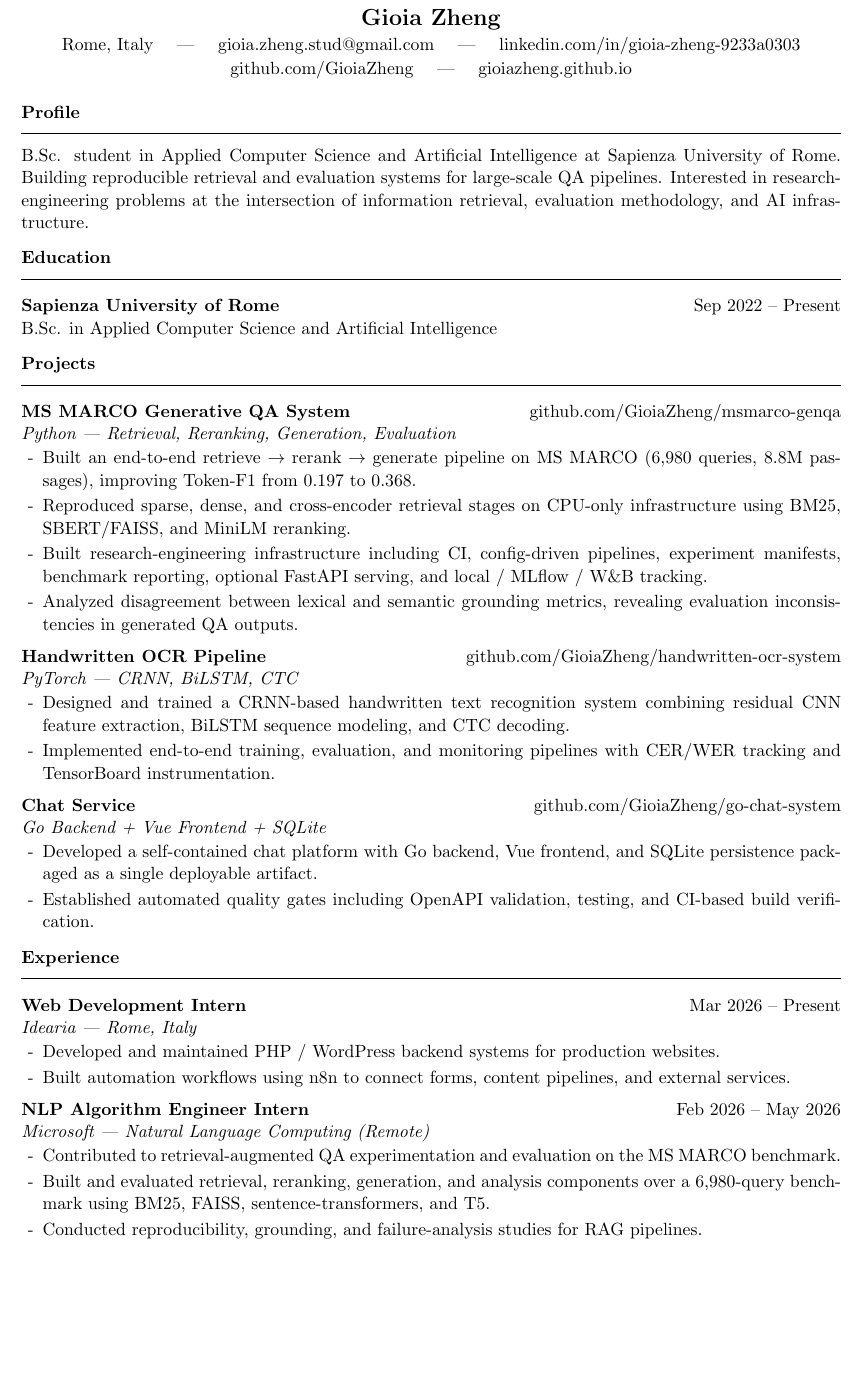
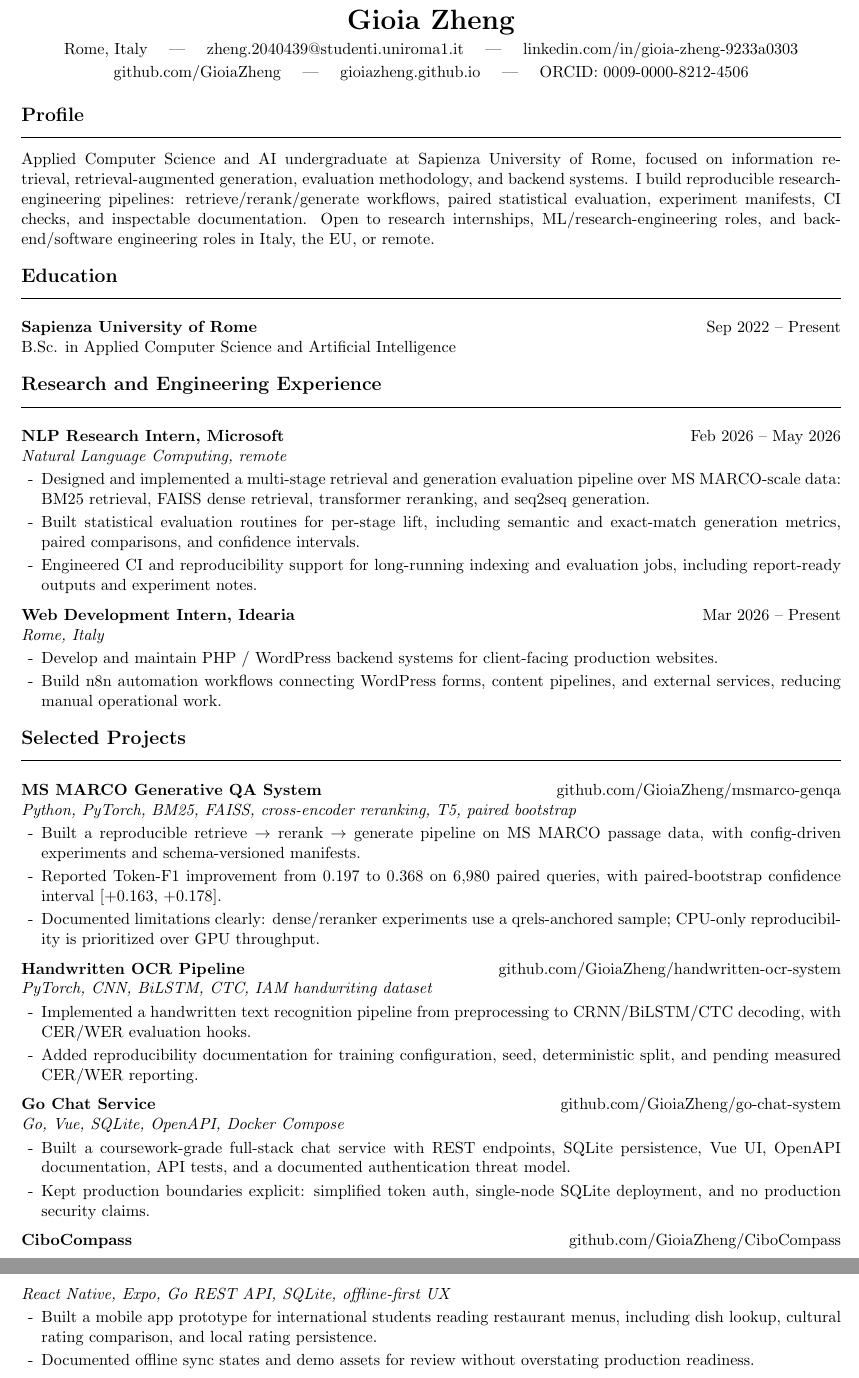
Before and after one commit to GioiaZheng/GioiaZheng, a LaTeX CV (cv/Gioia_Zheng_cv.tex): part of page 1 of 2 before the commit and two parts of pages 1 and 2 of 3 after it, the two joined at a grey line, cut so that both start at the same text, the shorter picture padded with empty space. Compiled offline with pdfLaTeX.

Commit message:
Refine CV for applications

```diff
--- a/cv/Gioia_Zheng_cv.tex
+++ b/cv/Gioia_Zheng_cv.tex
@@ -1,6 +1,6 @@
-\documentclass[11pt,a4paper]{article}
+\documentclass[10.8pt,a4paper]{article}
 
-\usepackage[top=0.5in,bottom=0.5in,left=0.62in,right=0.62in]{geometry}
+\usepackage[top=0.55in,bottom=0.55in,left=0.62in,right=0.62in]{geometry}
 \usepackage[hidelinks]{hyperref}
 \usepackage{enumitem}
 \usepackage{titlesec}
@@ -9,11 +9,11 @@
 \pagestyle{empty}
 \setlength{\parindent}{0pt}
 \setlength{\parskip}{0pt}
-\linespread{1.02}
+\linespread{1.03}
 
 \setlist[itemize]{
   label=-,
-  leftmargin=1.2em,
+  leftmargin=1.25em,
   itemsep=2pt,
   topsep=3pt,
   parsep=0pt,
@@ -51,64 +47,67 @@
 \begin{document}
 
 \begin{center}
-{\Large \textbf{Gioia Zheng}} \\[2pt]
+{\LARGE \textbf{Gioia Zheng}} \\[3pt]
 Rome, Italy \quad | \quad
-\href{mailto:gioia.zheng.stud@gmail.com}{gioia.zheng.stud@gmail.com} \quad | \quad
-\href{https://www.linkedin.com/in/gioia-zheng-9233a0303}{linkedin.com/in/gioia-zheng-9233a0303} \\[1pt]
+\href{mailto:zheng.2040439@studenti.uniroma1.it}{zheng.2040439@studenti.uniroma1.it} \quad | \quad
+\href{https://www.linkedin.com/in/gioia-zheng-9233a0303}{linkedin.com/in/gioia-zheng-9233a0303} \\[2pt]
 \href{https://github.com/GioiaZheng}{github.com/GioiaZheng} \quad | \quad
-\href{https://gioiazheng.github.io}{gioiazheng.github.io}
+\href{https://gioiazheng.github.io}{gioiazheng.github.io} \quad | \quad
+\href{https://orcid.org/0009-0000-8212-4506}{ORCID: 0009-0000-8212-4506}
 \end{center}
 
-\vspace{-7pt}
+\vspace{-5pt}
 
-\resheading{Profile}
-B.Sc. student in Applied Computer Science and Artificial Intelligence at Sapienza University of Rome. Building reproducible retrieval and evaluation systems for large-scale QA pipelines. Interested in research-engineering problems at the intersection of information retrieval, evaluation methodology, and AI infrastructure.
+\section*{Profile}
+Applied Computer Science and AI undergraduate at Sapienza University of Rome, focused on information retrieval, retrieval-augmented generation, evaluation methodology, and backend systems. I build reproducible research-engineering pipelines: retrieve/rerank/generate workflows, paired statistical evaluation, experiment manifests, CI checks, and inspectable documentation. Open to research internships, ML/research-engineering roles, and backend/software engineering roles in Italy, the EU, or remote.
 
-\resheading{Education}
-\resitem{Sapienza University of Rome}{Sep 2022 -- Present}
+\section*{Education}
+\entry{Sapienza University of Rome}{Sep 2022 -- Present}
 B.Sc. in Applied Computer Science and Artificial Intelligence
 
-\resheading{Projects}
-
-\resitem{MS MARCO Generative QA System}{\href{https://github.com/GioiaZheng/msmarco-genqa}{github.com/GioiaZheng/msmarco-genqa}}
-\ressubitem{Python --- Retrieval, Reranking, Generation, Evaluation}
+\section*{Research and Engineering Experience}
+\entry{NLP Research Intern, Microsoft}{Feb 2026 -- May 2026}
+\subentry{Natural Language Computing, remote}
 \begin{itemize}
-\item Built an end-to-end retrieve $\rightarrow$ rerank $\rightarrow$ generate pipeline on MS MARCO (6,980 queries, 8.8M passages), improving Token-F1 from 0.197 to 0.368.
-\item Reproduced sparse, dense, and cross-encoder retrieval stages on CPU-only infrastructure using BM25, SBERT/FAISS, and MiniLM reranking.
-\item Built research-engineering infrastructure including CI, config-driven pipelines, experiment manifests, benchmark reporting, optional FastAPI serving, and local / MLflow / W\&B tracking.
-\item Analyzed disagreement between lexical and semantic grounding metrics, revealing evaluation inconsistencies in generated QA outputs.
+\item Designed and implemented a multi-stage retrieval and generation evaluation pipeline over MS MARCO-scale data: BM25 retrieval, FAISS dense retrieval, transformer reranking, and seq2seq generation.
+\item Built statistical evaluation routines for per-stage lift, including semantic and exact-match generation metrics, paired comparisons, and confidence intervals.
+\item Engineered CI and reproducibility support for long-running indexing and evaluation jobs, including report-ready outputs and experiment notes.
 \end{itemize}
 
-\resitem{Handwritten OCR Pipeline}{\href{https://github.com/GioiaZheng/handwritten-ocr-system}{github.com/GioiaZheng/handwritten-ocr-system}}
-\ressubitem{PyTorch --- CRNN, BiLSTM, CTC}
+\entry{Web Development Intern, Idearia}{Mar 2026 -- Present}
+\subentry{Rome, Italy}
 \begin{itemize}
-\item Designed and trained a CRNN-based handwritten text recognition system combining residual CNN feature extraction, BiLSTM sequence modeling, and CTC decoding.
-\item Implemented end-to-end training, evaluation, and monitoring pipelines with CER/WER tracking and TensorBoard instrumentation.
+\item Develop and maintain PHP / WordPress backend systems for client-facing production websites.
+\item Build n8n automation workflows connecting WordPress forms, content pipelines, and external services, reducing manual operational work.
 \end{itemize}
 
-\resitem{Chat Service}{\href{https://github.com/GioiaZheng/go-chat-system}{github.com/GioiaZheng/go-chat-system}}
-\ressubitem{Go Backend + Vue Frontend + SQLite}
+\section*{Selected Projects}
+\entry{MS MARCO Generative QA System}{\href{https://github.com/GioiaZheng/msmarco-genqa}{github.com/GioiaZheng/msmarco-genqa}}
+\subentry{Python, PyTorch, BM25, FAISS, cross-encoder reranking, T5, paired bootstrap}
 \begin{itemize}
-\item Developed a self-contained chat platform with Go backend, Vue frontend, and SQLite persistence packaged as a single deployable artifact.
-\item Established automated quality gates including OpenAPI validation, testing, and CI-based build verification.
+\item Built a reproducible retrieve $\rightarrow$ rerank $\rightarrow$ generate pipeline on MS MARCO passage data, with config-driven experiments and schema-versioned manifests.
+\item Reported Token-F1 improvement from 0.197 to 0.368 on 6,980 paired queries, with paired-bootstrap confidence interval [+0.163, +0.178].
+\item Documented limitations clearly: dense/reranker experiments use a qrels-anchored sample; CPU-only reproducibility is prioritized over GPU throughput.
 \end{itemize}
 
-\resheading{Experience}
-
-\resitem{Web Development Intern}{Mar 2026 -- Present}
-\ressubitem{Idearia --- Rome, Italy}
+\entry{Handwritten OCR Pipeline}{\href{https://github.com/GioiaZheng/handwritten-ocr-system}{github.com/GioiaZheng/handwritten-ocr-system}}
+\subentry{PyTorch, CNN, BiLSTM, CTC, IAM handwriting dataset}
 \begin{itemize}
-\item Developed and maintained PHP / WordPress backend systems for production websites.
-\item Built automation workflows using n8n to connect forms, content pipelines, and external services.
+\item Implemented a handwritten text recognition pipeline from preprocessing to CRNN/BiLSTM/CTC decoding, with CER/WER evaluation hooks.
+\item Added reproducibility documentation for training configuration, seed, deterministic split, and pending measured CER/WER reporting.
 \end{itemize}
 
-\resitem{NLP Algorithm Engineer Intern}{Feb 2026 -- May 2026}
-\ressubitem{Microsoft --- Natural Language Computing (Remote)}
+\entry{Go Chat Service}{\href{https://github.com/GioiaZheng/go-chat-system}{github.com/GioiaZheng/go-chat-system}}
+\subentry{Go, Vue, SQLite, OpenAPI, Docker Compose}
 \begin{itemize}
-\item Contributed to retrieval-augmented QA experimentation and evaluation on the MS MARCO benchmark.
-\item Built and evaluated retrieval, reranking, generation, and analysis components over a 6,980-query benchmark using BM25, FAISS, sentence-transformers, and T5.
-\item Conducted reproducibility, grounding, and failure-analysis studies for RAG pipelines.
+\item Built a coursework-grade full-stack chat service with REST endpoints, SQLite persistence, Vue UI, OpenAPI documentation, API tests, and a documented authentication threat model.
+\item Kept production boundaries explicit: simplified token auth, single-node SQLite deployment, and no production security claims.
 \end{itemize}
 
-\resheading{Selected Writing}
+\entry{CiboCompass}{\href{https://github.com/GioiaZheng/CiboCompass}{github.com/GioiaZheng/CiboCompass}}
+\subentry{React Native, Expo, Go REST API, SQLite, offline-first UX}
+\begin{itemize}
+\item Built a mobile app prototype for international students reading restaurant menus, including dish lookup, cultural rating comparison, and local rating persistence.
+\item Documented offline sync states and demo assets for review without overstating production readiness.
+\end{itemize}
 
```
Also changed, not shown: cv/Gioia_Zheng_cv.pdf, cv/Gioia_Zheng_cv.tex (50 more changed lines).
